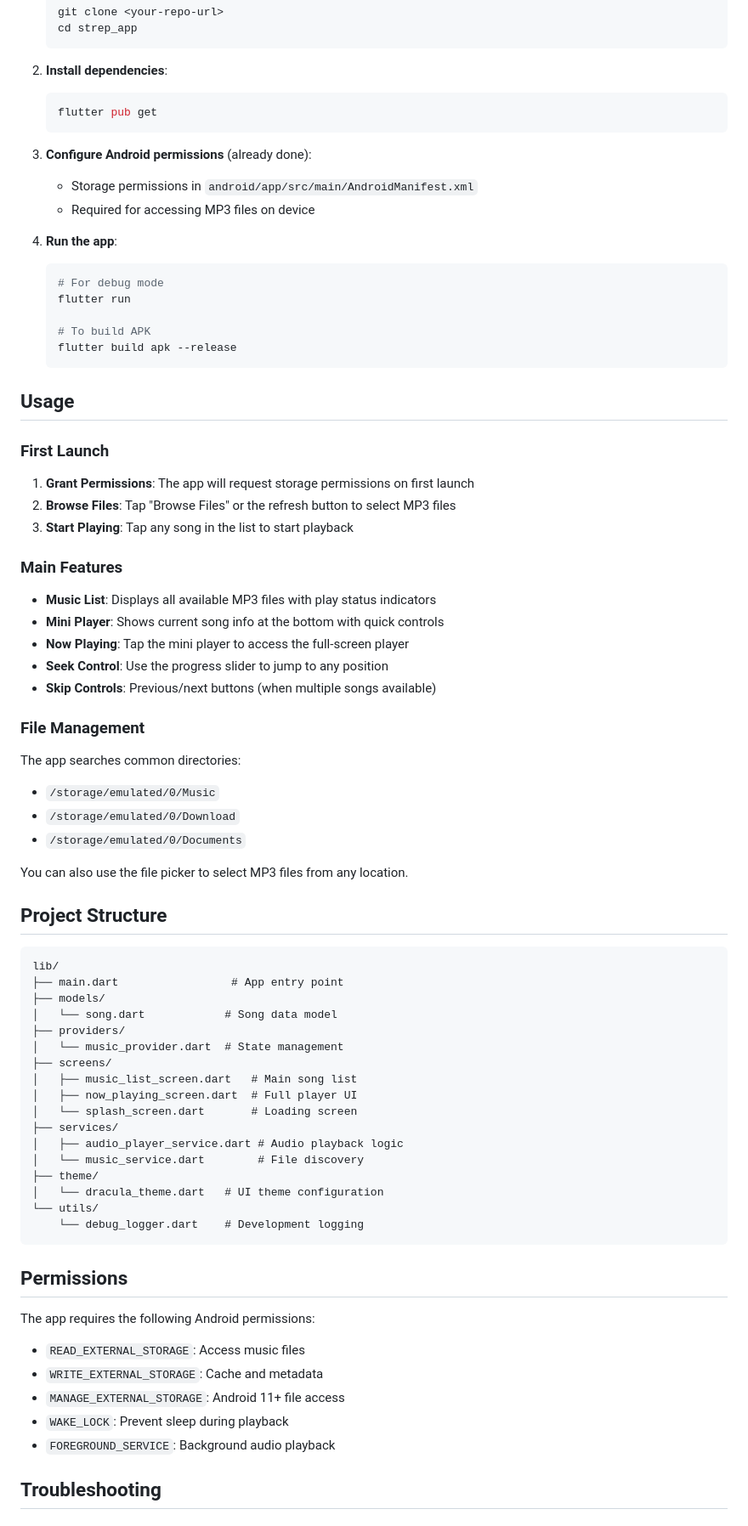
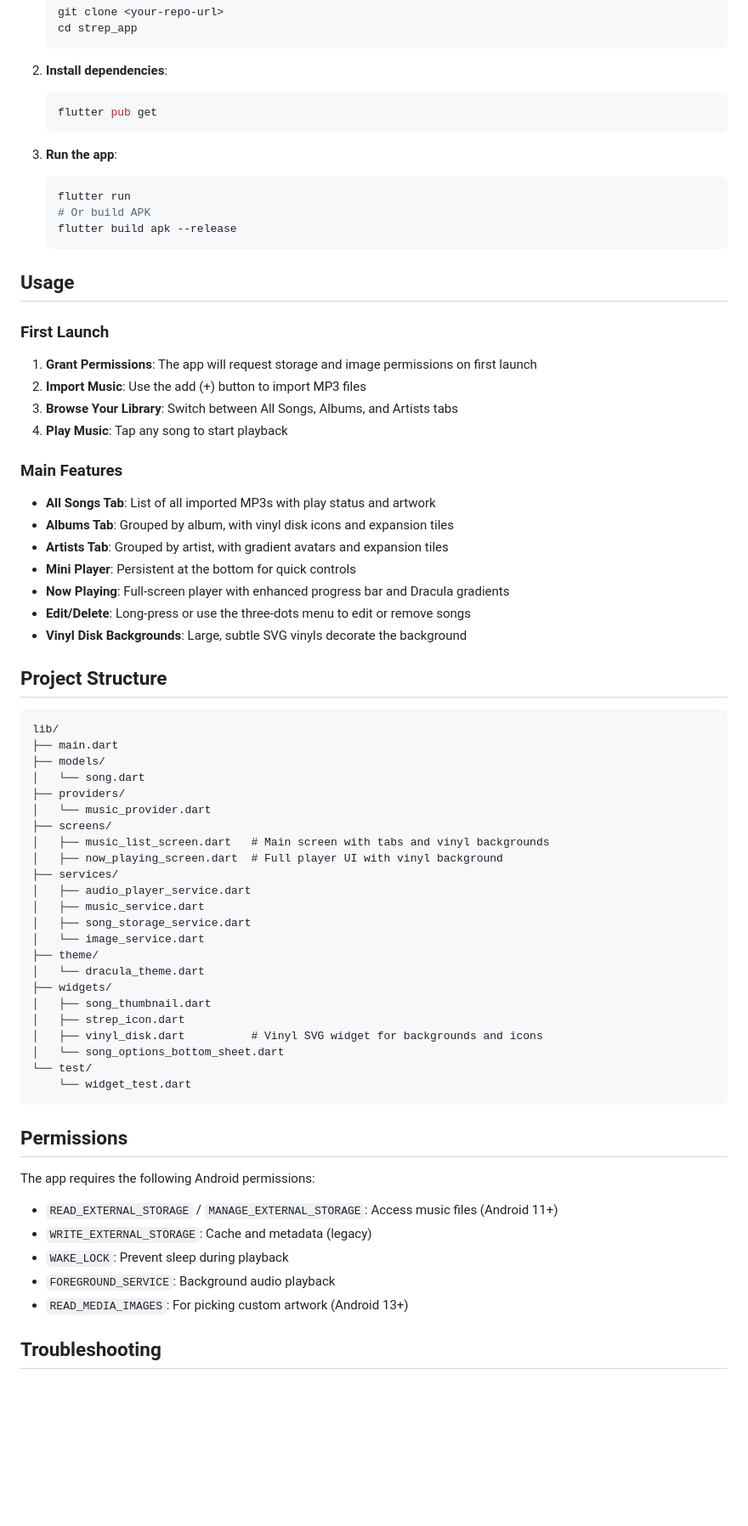
Before and after one commit to lucifron28/strep_app, a Markdown page: README.md, the part around the change printed below. Shown: that part at 85% size. Drawn GitHub-style; blank space fills up the shorter version.

Commit message:
Update README.md to enhance feature descriptions, improve clarity, and reflect recent changes in the app's functionality and permissions

````diff
--- a/README.md
+++ b/README.md
@@ -51,16 +57,10 @@ A sleek, Dracula-themed MP3 player for Android built with Flutter.
    flutter pub get
    ```
 
-3. **Configure Android permissions** (already done):
-   - Storage permissions in `android/app/src/main/AndroidManifest.xml`
-   - Required for accessing MP3 files on device
-
-4. **Run the app**:
+3. **Run the app**:
    ```bash
-   # For debug mode
    flutter run
-
-   # To build APK
+   # Or build APK
    flutter build apk --release
    ```
 
@@ -68,57 +68,57 @@ A sleek, Dracula-themed MP3 player for Android built with Flutter.
 
 ### First Launch
 
-1. **Grant Permissions**: The app will request storage permissions on first launch
-2. **Browse Files**: Tap "Browse Files" or the refresh button to select MP3 files
-3. **Start Playing**: Tap any song in the list to start playback
+1. **Grant Permissions**: The app will request storage and image permissions on first launch
+2. **Import Music**: Use the add (+) button to import MP3 files
+3. **Browse Your Library**: Switch between All Songs, Albums, and Artists tabs
+4. **Play Music**: Tap any song to start playback
 
 ### Main Features
 
-- **Music List**: Displays all available MP3 files with play status indicators
-- **Mini Player**: Shows current song info at the bottom with quick controls
-- **Now Playing**: Tap the mini player to access the full-screen player
-- **Seek Control**: Use the progress slider to jump to any position
-- **Skip Controls**: Previous/next buttons (when multiple songs available)
-
-### File Management
-
-The app searches common directories:
-- `/storage/emulated/0/Music`
-- `/storage/emulated/0/Download`
-- `/storage/emulated/0/Documents`
-
-You can also use the file picker to select MP3 files from any location.
+- **All Songs Tab**: List of all imported MP3s with play status and artwork
+- **Albums Tab**: Grouped by album, with vinyl disk icons and expansion tiles
+- **Artists Tab**: Grouped by artist, with gradient avatars and expansion tiles
+- **Mini Player**: Persistent at the bottom for quick controls
+- **Now Playing**: Full-screen player with enhanced progress bar and Dracula gradients
+- **Edit/Delete**: Long-press or use the three-dots menu to edit or remove songs
+- **Vinyl Disk Backgrounds**: Large, subtle SVG vinyls decorate the background
 
 ## Project Structure
 
 ```
 lib/
-├── main.dart                 # App entry point
+├── main.dart
 ├── models/
-│   └── song.dart            # Song data model
+│   └── song.dart
 ├── providers/
-│   └── music_provider.dart  # State management
+│   └── music_provider.dart
 ├── screens/
-│   ├── music_list_screen.dart   # Main song list
-│   ├── now_playing_screen.dart  # Full player UI
-│   └── splash_screen.dart       # Loading screen
+│   ├── music_list_screen.dart   # Main screen with tabs and vinyl backgrounds
+│   ├── now_playing_screen.dart  # Full player UI with vinyl background
 ├── services/
-│   ├── audio_player_service.dart # Audio playback logic
-│   └── music_service.dart        # File discovery
+│   ├── audio_player_service.dart
+│   ├── music_service.dart
+│   ├── song_storage_service.dart
+│   └── image_service.dart
 ├── theme/
-│   └── dracula_theme.dart   # UI theme configuration
-└── utils/
-    └── debug_logger.dart    # Development logging
+│   └── dracula_theme.dart
+├── widgets/
+│   ├── song_thumbnail.dart
+│   ├── strep_icon.dart
+│   ├── vinyl_disk.dart          # Vinyl SVG widget for backgrounds and icons
+│   └── song_options_bottom_sheet.dart
+└── test/
+    └── widget_test.dart
 ```
 
 ## Permissions
 
 The app requires the following Android permissions:
-- `READ_EXTERNAL_STORAGE`: Access music files
-- `WRITE_EXTERNAL_STORAGE`: Cache and metadata
-- `MANAGE_EXTERNAL_STORAGE`: Android 11+ file access
+- `READ_EXTERNAL_STORAGE` / `MANAGE_EXTERNAL_STORAGE`: Access music files (Android 11+)
+- `WRITE_EXTERNAL_STORAGE`: Cache and metadata (legacy)
 - `WAKE_LOCK`: Prevent sleep during playback
 - `FOREGROUND_SERVICE`: Background audio playback
+- `READ_MEDIA_IMAGES`: For picking custom artwork (Android 13+)
 
 ## Troubleshooting
 
````
Also changed, not shown: other parts of README.md (+18 -14 lines).
